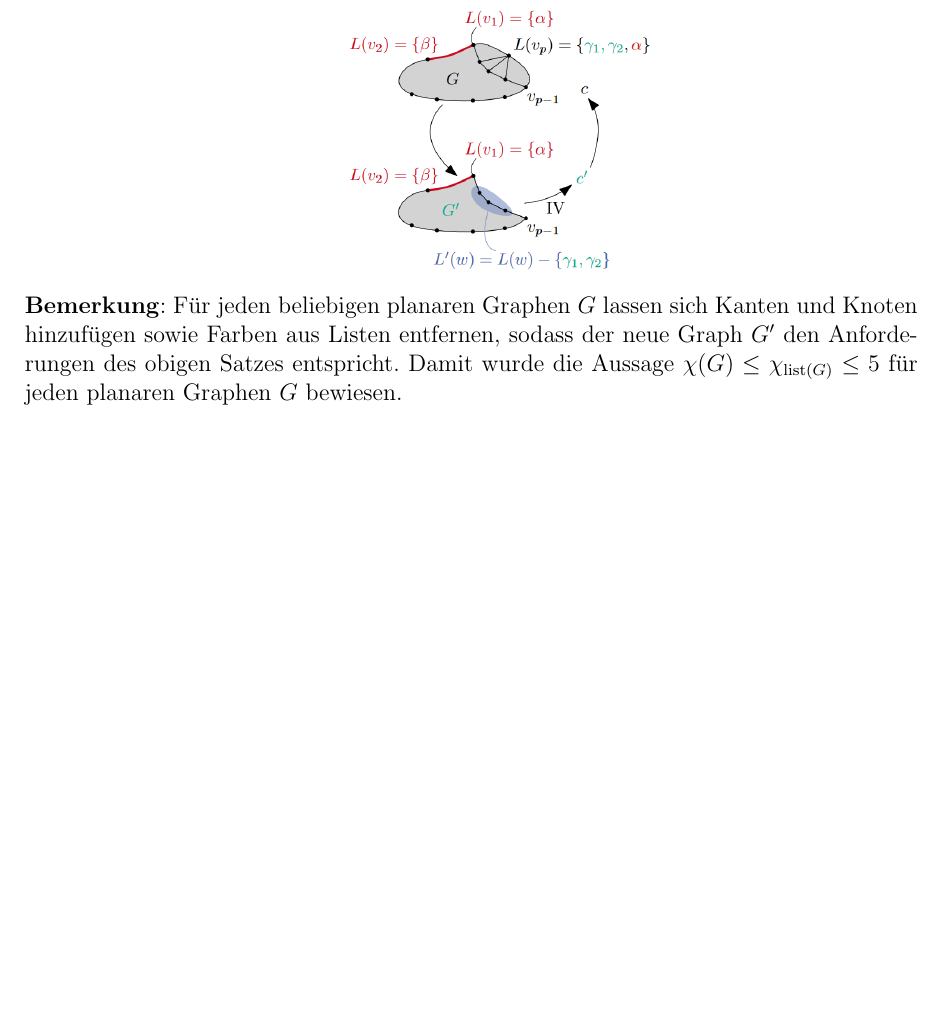
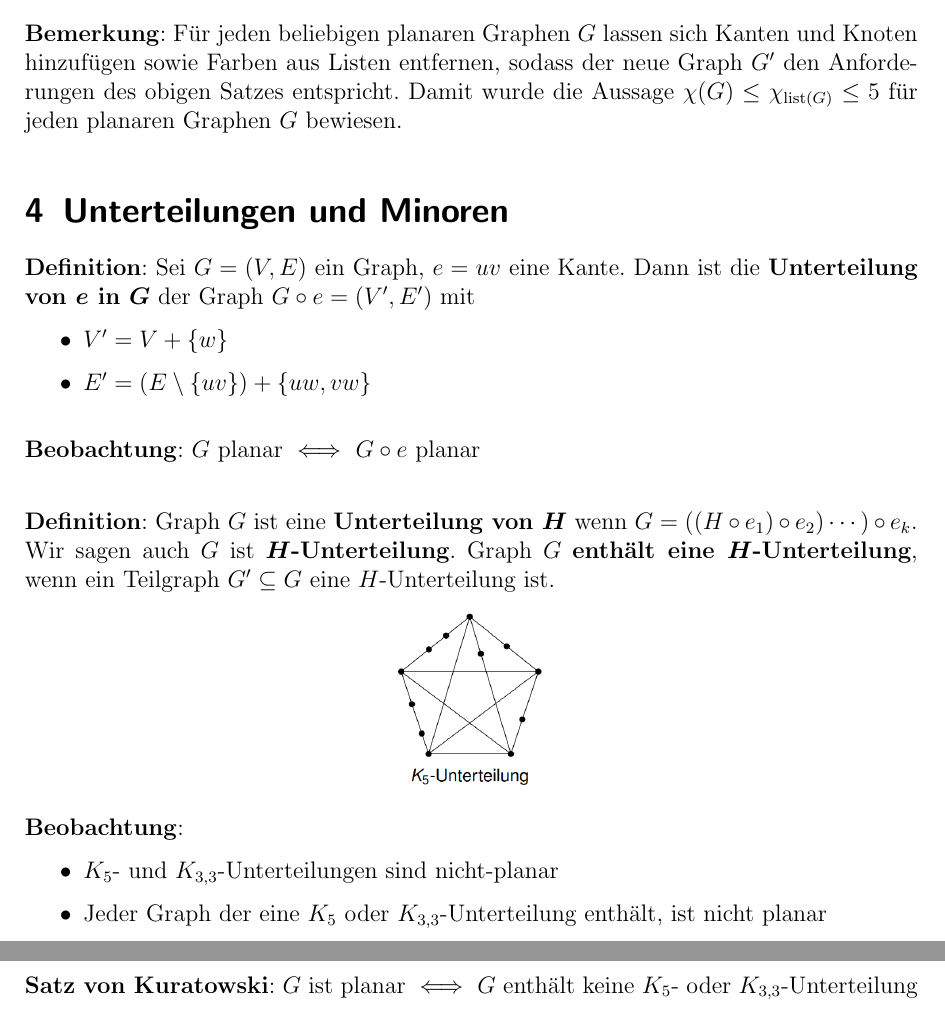
Before and after one commit to Proenchen/algo-pg-recap, a LaTeX document (main.tex, which reads chapter4.tex): part of page 11 of 11 before the commit and two parts of pages 11 and 12 of 12 after it, the two joined at a grey line, cut so that both start at the same text, the shorter picture padded with empty space. Compiled offline with pdfLaTeX.

Commit message:
Finish summary for lecture 4

```diff
--- /dev/null
+++ b/chapter4.tex
@@ -0,0 +1,25 @@
+\section{Unterteilungen und Minoren}
+
+\textbf{Definition}: Sei $G=(V,E)$ ein Graph, $e=uv$ eine Kante. Dann ist die \textbf{Unterteilung von $\boldsymbol{e}$ in $\boldsymbol{G}$} der Graph $G\circ e=(V',E')$ mit
+\begin{itemize}
+	\item $V'=V+\{w\}$
+	\item $E'=(E\setminus \{uv\})+\{uw,vw\}$
+\end{itemize}
+\bigskip
+\textbf{Beobachtung}: $G$ planar $\iff$ $G\circ e$ planar\\
+
+\textbf{Definition}: Graph $G$ ist eine \textbf{Unterteilung von $\boldsymbol{H}$} wenn $G=((H \circ e_1)\circ e_2)\cdots)\circ e_k$.
+Wir sagen auch $G$ ist $\boldsymbol{H}$\textbf{-Unterteilung}.
+Graph $G$ \textbf{enthält eine $\boldsymbol{H}$-Unterteilung}, wenn ein Teilgraph $G'\subseteq G$ eine $H$-Unterteilung ist.
+
+\begin{center}
+	\includegraphics[width=0.17\textwidth]{images/k5-unterteilung.png}
+\end{center}
+
+\textbf{Beobachtung}:
+\begin{itemize}
+	\item $K_5$- und $K_{3,3}$-Unterteilungen sind nicht-planar
+	\item Jeder Graph der eine $K_5$ oder $K_{3,3}$-Unterteilung enthält, ist nicht planar
+\end{itemize}
+\bigskip
+\textbf{Satz von Kuratowski}: $G$ ist planar $\iff$ $G$ enthält keine $K_5$- oder $K_{3,3}$-Unterteilung
--- a/main.tex
+++ b/main.tex
@@ -8,7 +8,7 @@
 \begin{document}
 	\maketitle
 	\pagebreak
-	\foreach\c in {1,...,3} {
+	\foreach\c in {1,...,4} {
 		\input{chapter\c.tex}
 	}
 \end{document}
```
Also changed, not shown: images/k5-unterteilung.png (added), main.pdf.
